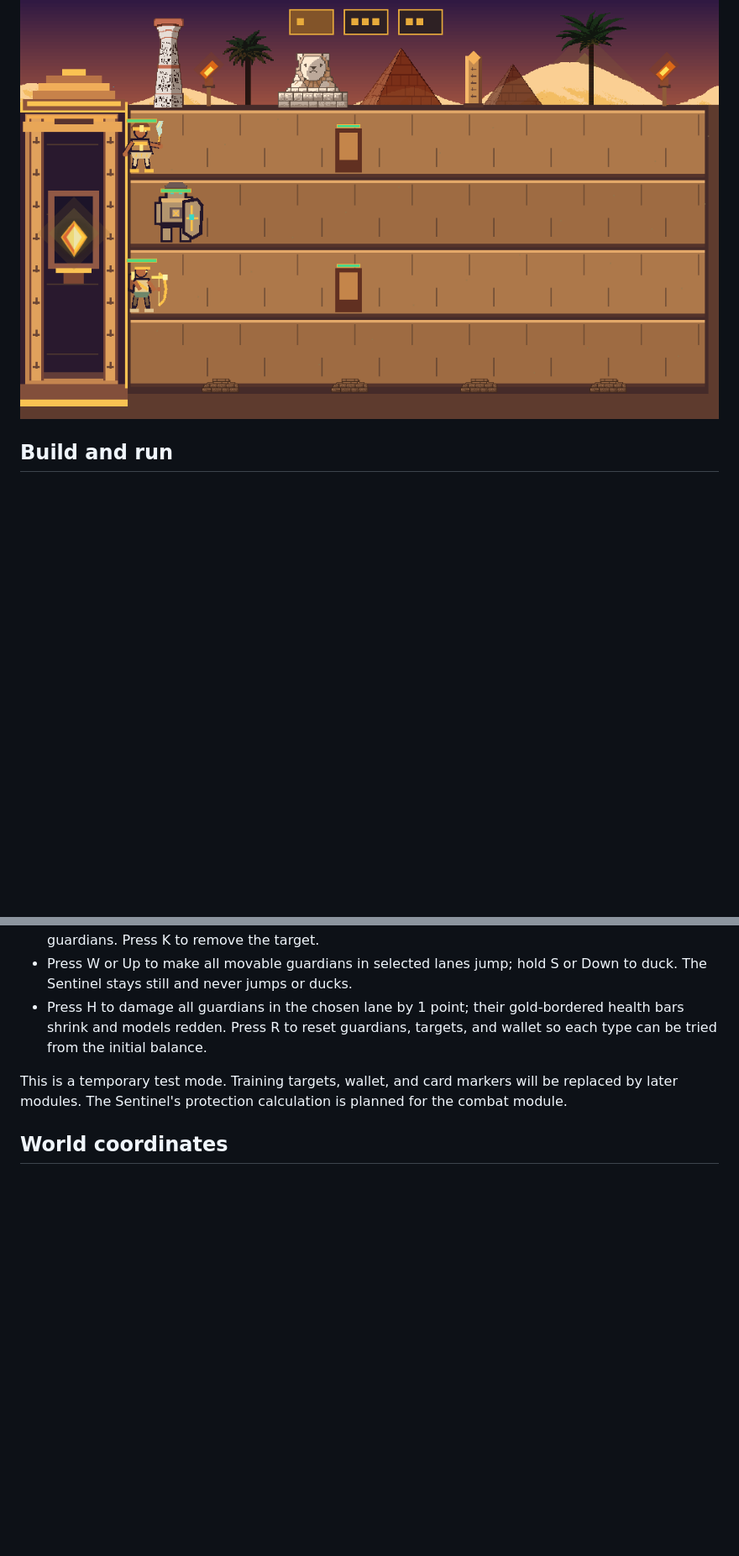
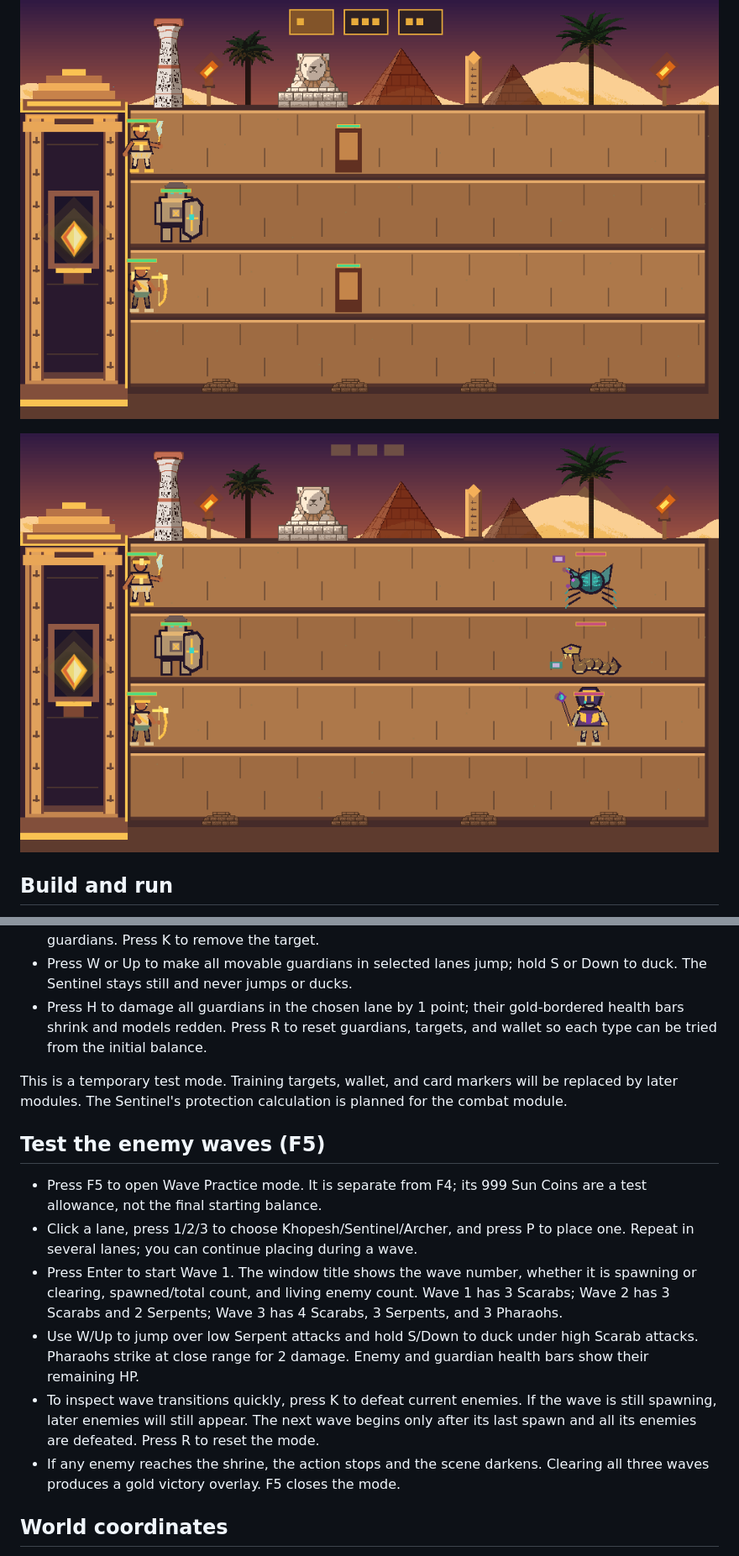
Before and after one commit to nourr228/guardians-of-the-sun-temple, a Markdown page: README.md, 2 parts joined by grey strips. Shown at 84% size. GitHub-like rendering; pictures changed too: docs/wave-practice-preview.png (added); blank space fills up the shorter version.

Commit message:
implemented enemy mechanics and wave management(enemy represnatation, enemy behaviours, spawning, wave management and no. of enemies and types per wave)

```diff
--- a/README.md
+++ b/README.md
@@ -7,6 +7,8 @@ Modules 1-4 provide the C++20/OpenGL 3.3 engine, four-lane battlefield, six anim
 ![Six character models](docs/characters-preview.png)
 
 ![Guardian practice preview](docs/guardian-practice-preview.png)
+
+![Enemy wave preview](docs/wave-practice-preview.png)
 
 ## Build and run
 
@@ -36,6 +38,15 @@ The window begins at 1000 x 600 and can be resized. The scene keeps a 1000 x 600
 
 This is a temporary test mode. Training targets, wallet, and card markers will be replaced by later modules. The Sentinel's protection calculation is planned for the combat module.
 
+## Test the enemy waves (F5)
+
+- Press F5 to open Wave Practice mode. It is separate from F4; its 999 Sun Coins are a test allowance, not the final starting balance.
+- Click a lane, press 1/2/3 to choose Khopesh/Sentinel/Archer, and press P to place one. Repeat in several lanes; you can continue placing during a wave.
+- Press Enter to start Wave 1. The window title shows the wave number, whether it is spawning or clearing, spawned/total count, and living enemy count. Wave 1 has 3 Scarabs; Wave 2 has 3 Scarabs and 2 Serpents; Wave 3 has 4 Scarabs, 3 Serpents, and 3 Pharaohs.
+- Use W/Up to jump over low Serpent attacks and hold S/Down to duck under high Scarab attacks. Pharaohs strike at close range for 2 damage. Enemy and guardian health bars show their remaining HP.
+- To inspect wave transitions quickly, press K to defeat current enemies. If the wave is still spawning, later enemies will still appear. The next wave begins only after its last spawn and all its enemies are defeated. Press R to reset the mode.
+- If any enemy reaches the shrine, the action stops and the scene darkens. Clearing all three waves produces a gold victory overlay. F5 closes the mode.
+
 ## World coordinates
 
 World coordinates start at the upper-left corner. X increases to the right and Y increases downward. `Battlefield` owns four fixed lanes, each 100 logical units high. Its API supplies lane bounds, guardian and enemy entry points, a stationary defender anchor, high/middle/low projectile positions, collectible positions, hover state, and selected lane IDs. `HomeBase::reachedBy` checks the loss boundary at X = 154.
```
Also changed, not shown: other parts of README.md (+7 -5 lines), PROJECT_REFERENCE.md (+10 -2 lines), 15 other files.
